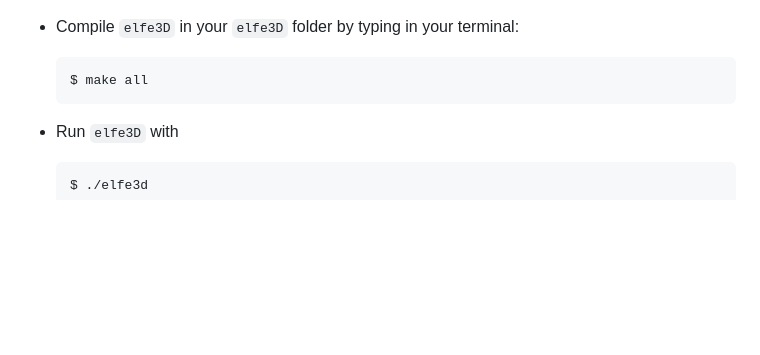
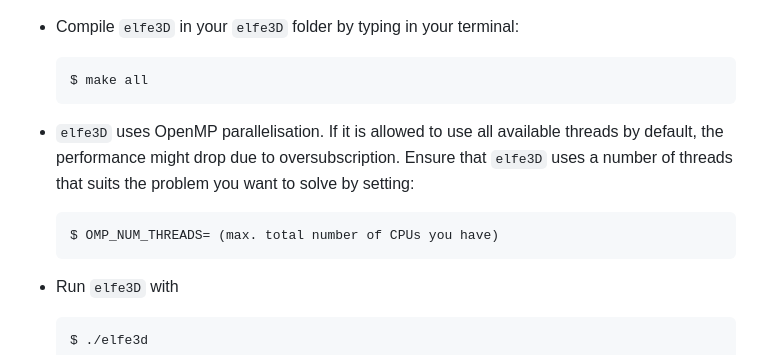
Before and after one commit to emsig/elfe3D, a Markdown page: elfe3D/README.md, the part around the change. Rendered like a GitHub page; blank space fills up the shorter version.

````diff
--- a/elfe3D/README.md
+++ b/elfe3D/README.md
@@ -74,6 +74,11 @@ The following steps guide you through the `elfe3D` compilation:
 
   ``` bash
   $ make all
+  ```
+- `elfe3D` uses OpenMP parallelisation. If it is allowed to use all available threads by default, the performance might drop due to oversubscription. Ensure that `elfe3D` uses a number of threads that suits the problem you want to solve by setting:
+
+  ``` bash
+  $ OMP_NUM_THREADS= (max. total number of CPUs you have)
   ```
 
 - Run `elfe3D` with
````
